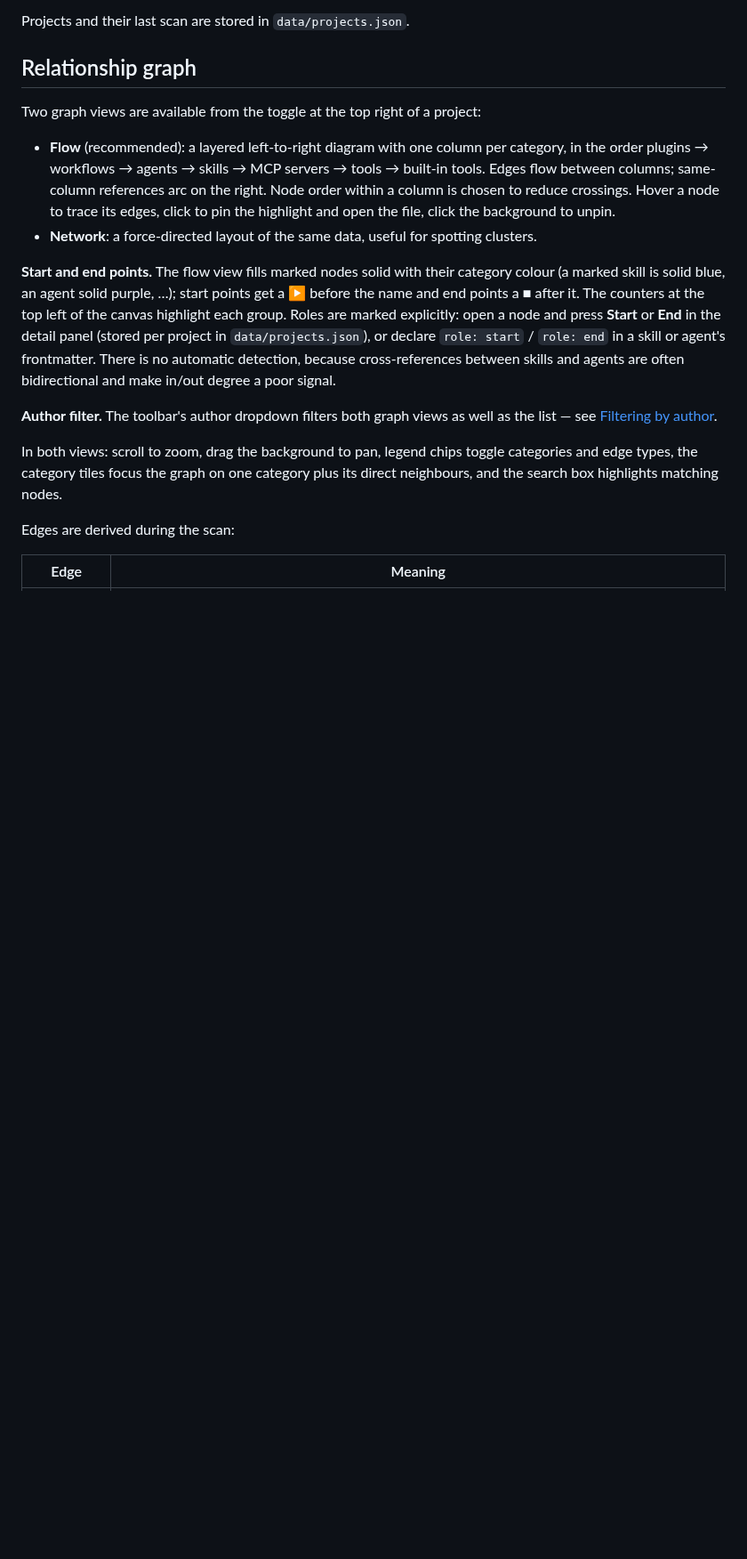
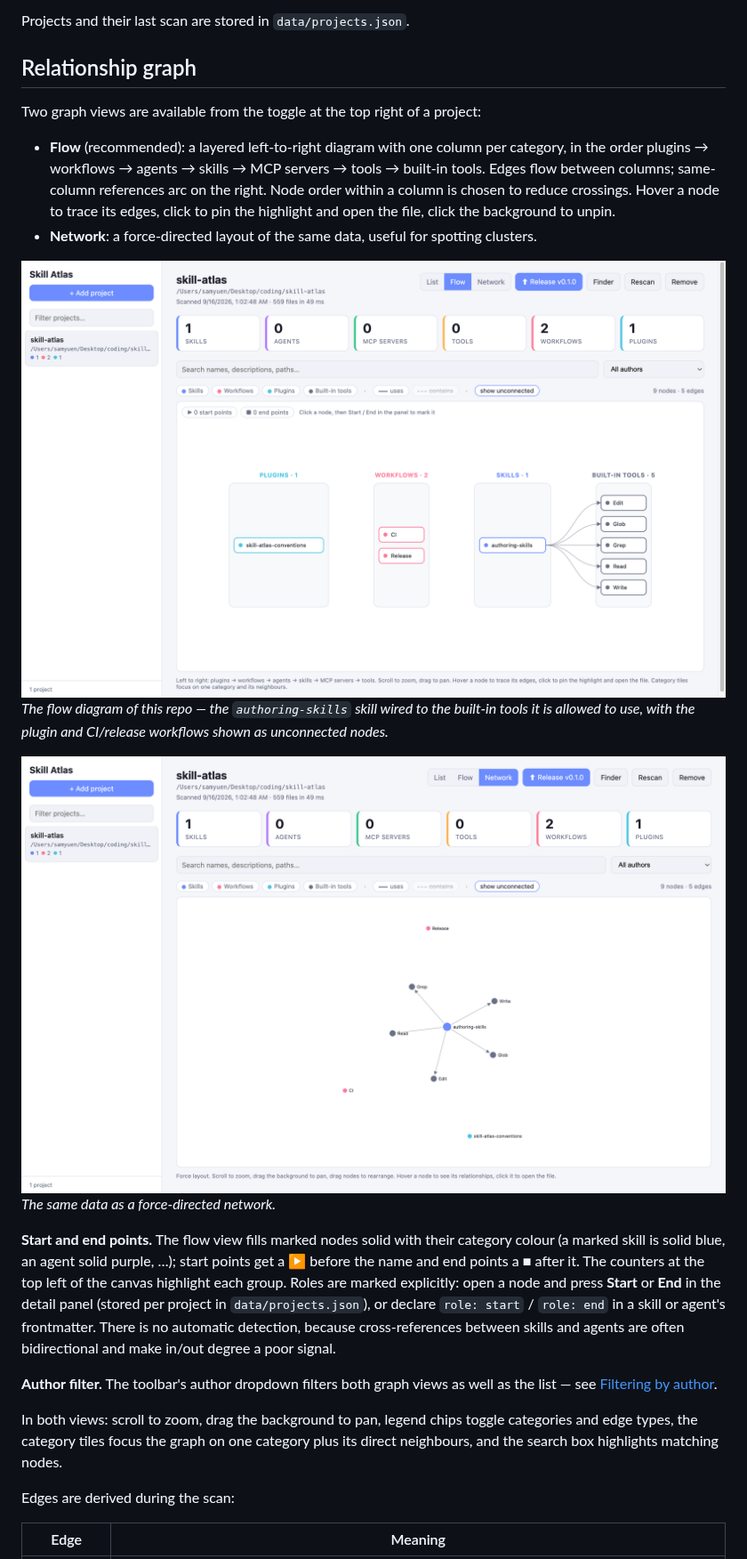
Before and after one commit to SamYuen101234/skill-atlas, a Markdown page: README.md, the part around one of its changes. Shown at 89% size. Rendered like a GitHub page; pictures changed too: docs/flow.png (added), docs/network.png (added); blank space fills up the shorter version.

```diff
--- a/README.md
+++ b/README.md
@@ -183,6 +184,15 @@ Two graph views are available from the toggle at the top right of a project:
 
 - **Flow** (recommended): a layered left-to-right diagram with one column per category, in the order plugins → workflows → agents → skills → MCP servers → tools → built-in tools. Edges flow between columns; same-column references arc on the right. Node order within a column is chosen to reduce crossings. Hover a node to trace its edges, click to pin the highlight and open the file, click the background to unpin.
 - **Network**: a force-directed layout of the same data, useful for spotting clusters.
+
+<img src="docs/flow.png" alt="Flow view: columns for plugins, workflows, skills and built-in tools, with the authoring-skills node wired to Edit, Glob, Grep, Read and Write" width="900">
+
+*The flow diagram of this repo — the `authoring-skills` skill wired to the built-in tools
+it is allowed to use, with the plugin and CI/release workflows shown as unconnected nodes.*
+
+<img src="docs/network.png" alt="Network view: a force-directed graph with the authoring-skills node at the centre, arrows to five built-in tools, and the plugin and workflows floating unconnected" width="900">
+
+*The same data as a force-directed network.*
 
 **Start and end points.** The flow view fills marked nodes solid with their category colour (a marked skill is solid blue, an agent solid purple, …); start points get a ▶ before the name and end points a ■ after it. The counters at the top left of the canvas highlight each group. Roles are marked explicitly: open a node and press **Start** or **End** in the detail panel (stored per project in `data/projects.json`), or declare `role: start` / `role: end` in a skill or agent's frontmatter. There is no automatic detection, because cross-references between skills and agents are often bidirectional and make in/out degree a poor signal.
 
```
Also changed, not shown: other parts of README.md (+4 -3 lines), docs/list.png (added), 1 other file.
